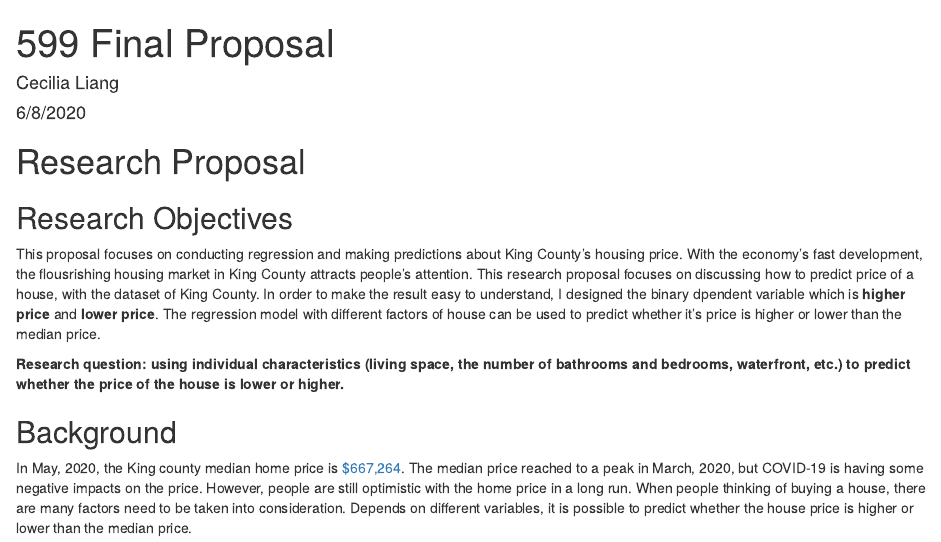
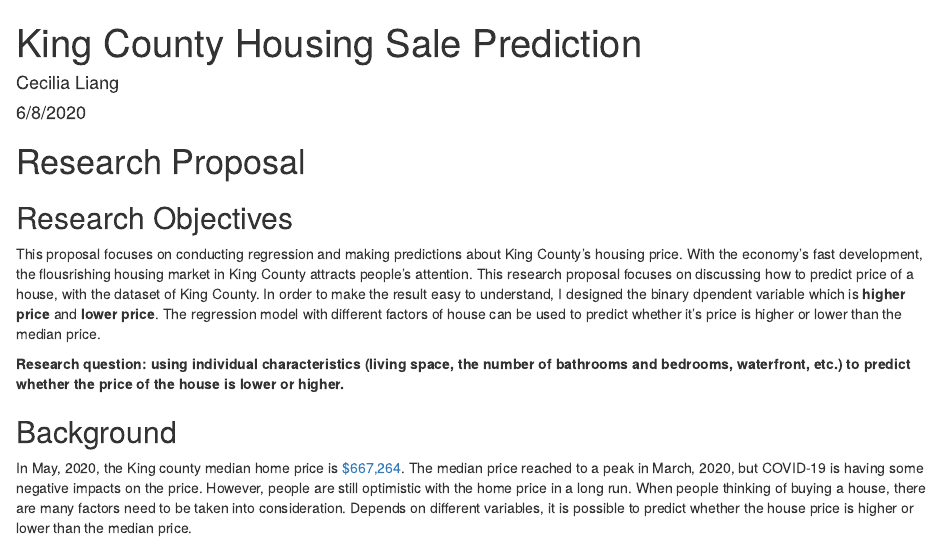
Before and after one commit to Cecilia0401/DataScience_PublicPolicy, an R Markdown document (Cecilia Liang_Final Proposal.Rmd): the page in a window 1100 px wide, from its top. Rendered offline with R 4.5, knitr and Pandoc, with nearby package versions; some code elsewhere in the file could not run offline.

Commit message:
Update Cecilia Liang_Final Proposal.Rmd

```diff
--- a/Cecilia Liang_Final Proposal.Rmd
+++ b/Cecilia Liang_Final Proposal.Rmd
@@ -1,5 +1,5 @@
 ---
-title: "599 Final Proposal"
+title: "King County Housing Sale Prediction"
 author: "Cecilia Liang"
 date: "6/8/2020"
 output: html_document
```
